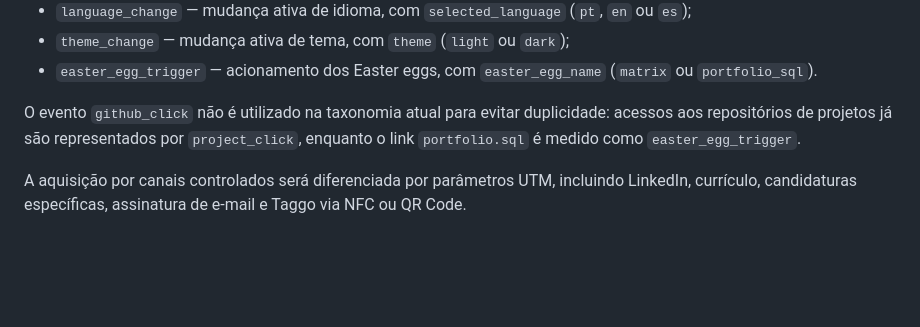
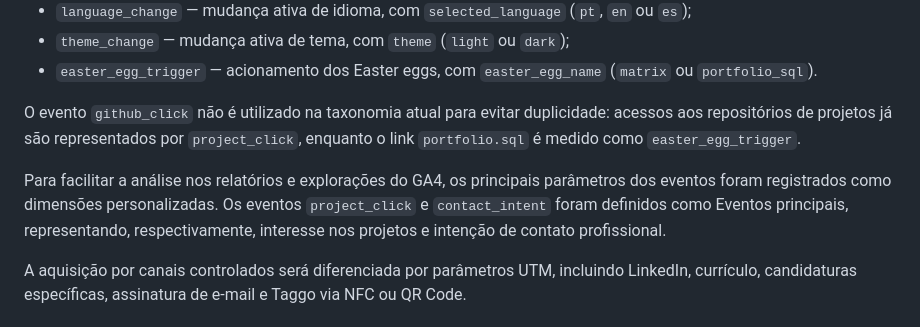
Before and after one commit to lucasdemrodrigues/lucasdemrodrigues.github.io, a Markdown page: README.md, the part around the change. Drawn GitHub-style; blank space fills up the shorter version.

Commit message:
docs: registrar dimensões e eventos principais do GA4

```diff
--- a/README.md
+++ b/README.md
@@ -145,6 +145,8 @@ Eventos personalizados atuais:
 
 O evento `github_click` não é utilizado na taxonomia atual para evitar duplicidade: acessos aos repositórios de projetos já são representados por `project_click`, enquanto o link `portfolio.sql` é medido como `easter_egg_trigger`.
 
+Para facilitar a análise nos relatórios e explorações do GA4, os principais parâmetros dos eventos foram registrados como dimensões personalizadas. Os eventos `project_click` e `contact_intent` foram definidos como Eventos principais, representando, respectivamente, interesse nos projetos e intenção de contato profissional.
+
 A aquisição por canais controlados será diferenciada por parâmetros UTM, incluindo LinkedIn, currículo, candidaturas específicas, assinatura de e-mail e Taggo via NFC ou QR Code.
 
 ## Padrão para projetos exibidos no portfólio
```
